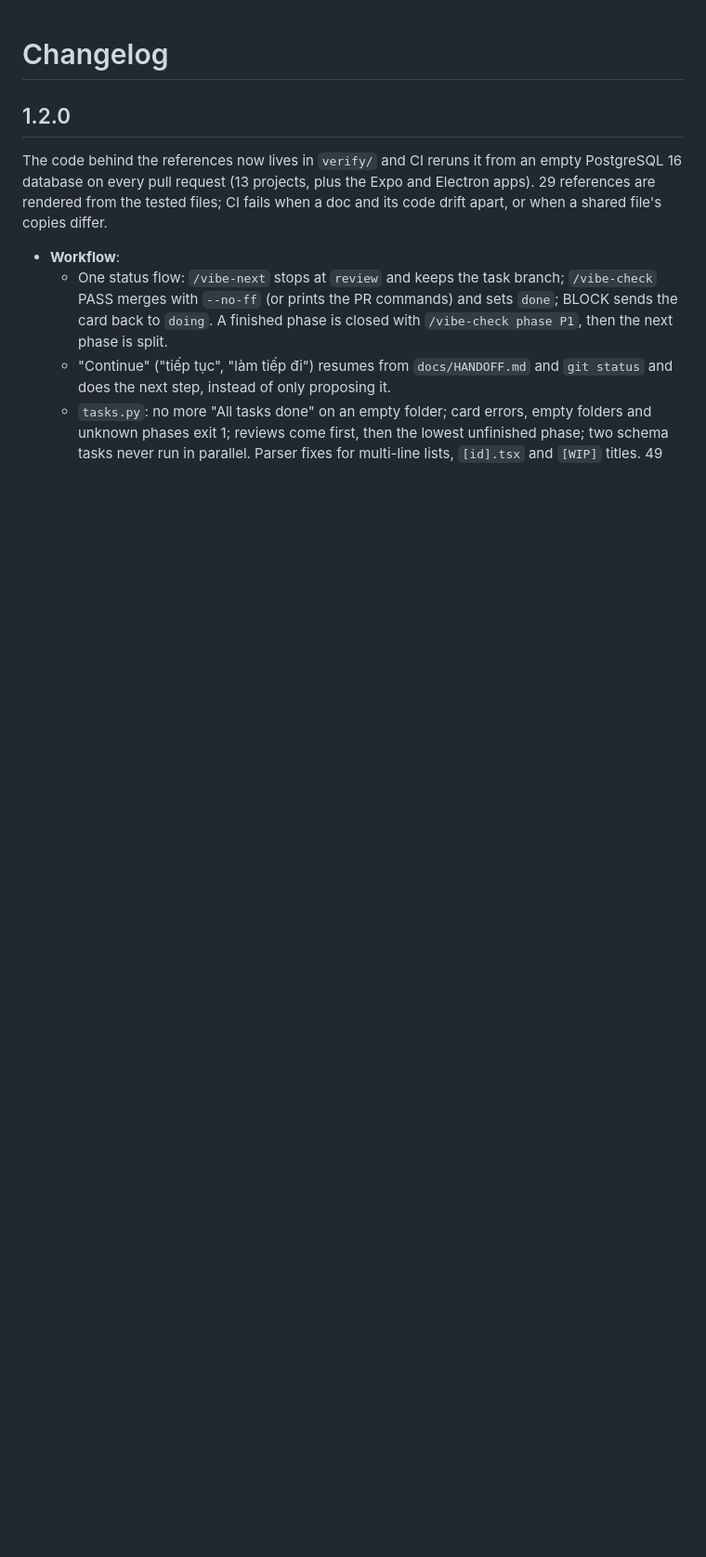
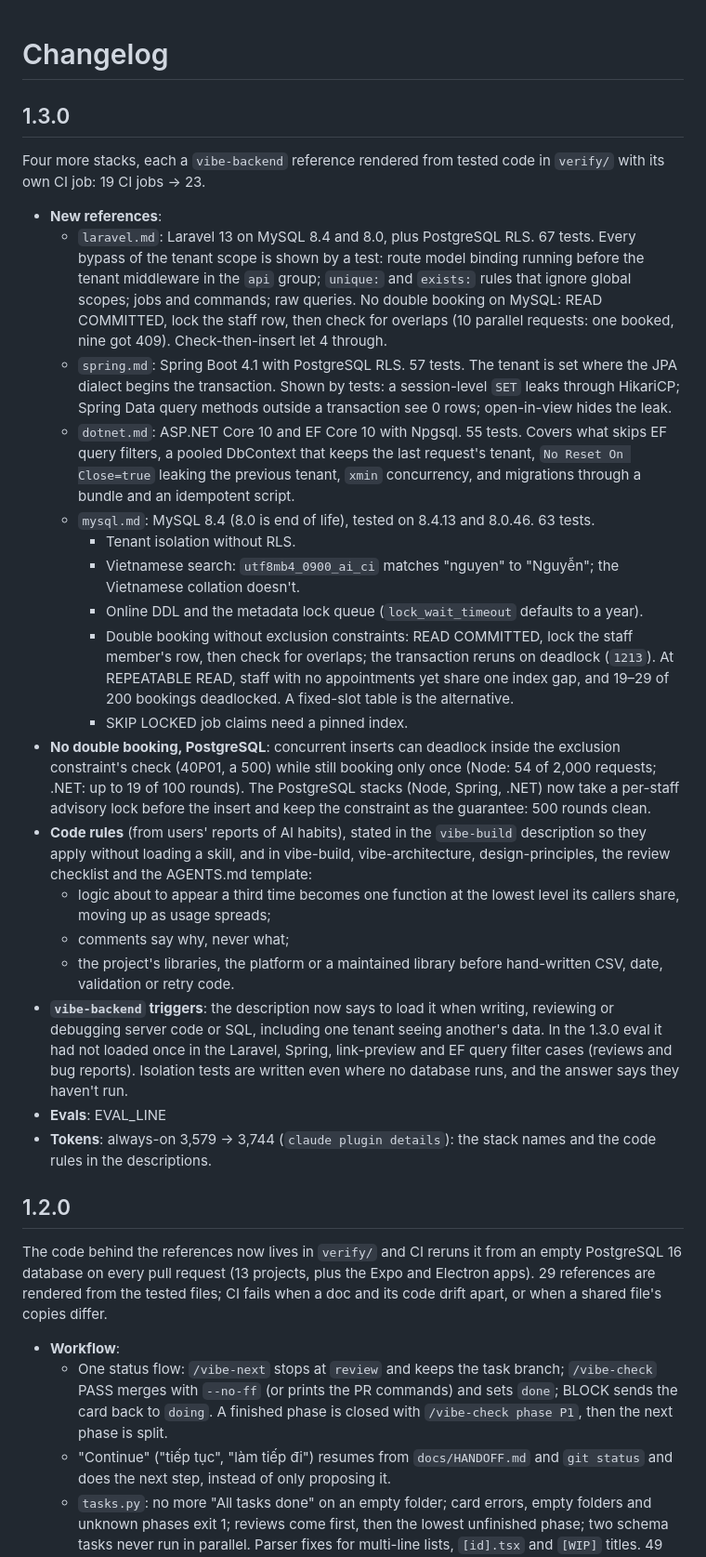
Before and after one commit to HoangThai18/vibe-code-pro, a Markdown page: CHANGELOG.md, the part around the change. Shown at 93% size. Drawn GitHub-style; blank space fills up the shorter version.

Commit message:
CHANGELOG: 1.3.0 entry (eval numbers pending)
Co-Authored-By: Claude Opus 5.5 <noreply@anthropic.com>
Claude-Session: https://claude.ai/code/session_01DrqqXW7DySAeYMgTcvXq1j

```diff
--- a/CHANGELOG.md
+++ b/CHANGELOG.md
@@ -1,4 +1,27 @@
 # Changelog
+
+## 1.3.0
+
+Four more stacks, each a `vibe-backend` reference rendered from tested code in `verify/` with its own CI job: 19 CI jobs → 23.
+
+- **New references**:
+  - `laravel.md`: Laravel 13 on MySQL 8.4 and 8.0, plus PostgreSQL RLS. 67 tests. Every bypass of the tenant scope is shown by a test: route model binding running before the tenant middleware in the `api` group; `unique:` and `exists:` rules that ignore global scopes; jobs and commands; raw queries. No double booking on MySQL: READ COMMITTED, lock the staff row, then check for overlaps (10 parallel requests: one booked, nine got 409). Check-then-insert let 4 through.
+  - `spring.md`: Spring Boot 4.1 with PostgreSQL RLS. 57 tests. The tenant is set where the JPA dialect begins the transaction. Shown by tests: a session-level `SET` leaks through HikariCP; Spring Data query methods outside a transaction see 0 rows; open-in-view hides the leak.
+  - `dotnet.md`: ASP.NET Core 10 and EF Core 10 with Npgsql. 55 tests. Covers what skips EF query filters, a pooled DbContext that keeps the last request's tenant, `No Reset On Close=true` leaking the previous tenant, `xmin` concurrency, and migrations through a bundle and an idempotent script.
+  - `mysql.md`: MySQL 8.4 (8.0 is end of life), tested on 8.4.13 and 8.0.46. 63 tests.
+    - Tenant isolation without RLS.
+    - Vietnamese search: `utf8mb4_0900_ai_ci` matches "nguyen" to "Nguyễn"; the Vietnamese collation doesn't.
+    - Online DDL and the metadata lock queue (`lock_wait_timeout` defaults to a year).
+    - Double booking without exclusion constraints: READ COMMITTED, lock the staff member's row, then check for overlaps; the transaction reruns on deadlock (`1213`). At REPEATABLE READ, staff with no appointments yet share one index gap, and 19–29 of 200 bookings deadlocked. A fixed-slot table is the alternative.
+    - SKIP LOCKED job claims need a pinned index.
+- **No double booking, PostgreSQL**: concurrent inserts can deadlock inside the exclusion constraint's check (40P01, a 500) while still booking only once (Node: 54 of 2,000 requests; .NET: up to 19 of 100 rounds). The PostgreSQL stacks (Node, Spring, .NET) now take a per-staff advisory lock before the insert and keep the constraint as the guarantee: 500 rounds clean.
+- **Code rules** (from users' reports of AI habits), stated in the `vibe-build` description so they apply without loading a skill, and in vibe-build, vibe-architecture, design-principles, the review checklist and the AGENTS.md template:
+  - logic about to appear a third time becomes one function at the lowest level its callers share, moving up as usage spreads;
+  - comments say why, never what;
+  - the project's libraries, the platform or a maintained library before hand-written CSV, date, validation or retry code.
+- **`vibe-backend` triggers**: the description now says to load it when writing, reviewing or debugging server code or SQL, including one tenant seeing another's data. In the 1.3.0 eval it had not loaded once in the Laravel, Spring, link-preview and EF query filter cases (reviews and bug reports). Isolation tests are written even where no database runs, and the answer says they haven't run.
+- **Evals**: EVAL_LINE
+- **Tokens**: always-on 3,579 → 3,744 (`claude plugin details`): the stack names and the code rules in the descriptions.
 
 ## 1.2.0
 
```
